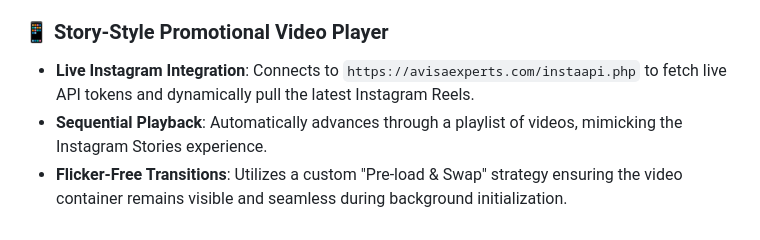
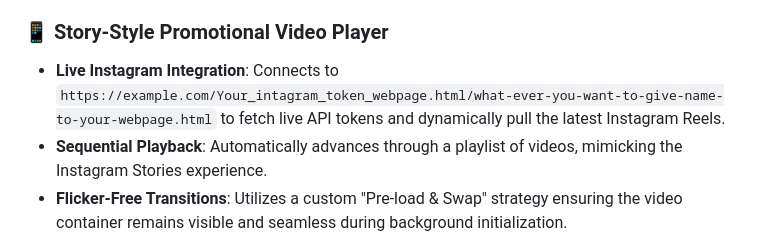
Before and after one commit to deeps00007/real_estate_owner_app, a Markdown page: README.md, the part around the change. Drawn GitHub-style.

```diff
--- a/README.md
+++ b/README.md
@@ -17,7 +17,7 @@ A high-end, feature-rich real estate application built with Flutter and Firebase
 *   **Animated Waveform**: A custom visualizer (`VoiceWave`) provides feedback while the app is actively listening.
 
 ### 📱 Story-Style Promotional Video Player
-*   **Live Instagram Integration**: Connects to `https://avisaexperts.com/instaapi.php` to fetch live API tokens and dynamically pull the latest Instagram Reels.
+*   **Live Instagram Integration**: Connects to `https://example.com/Your_intagram_token_webpage.html/what-ever-you-want-to-give-name-to-your-webpage.html` to fetch live API tokens and dynamically pull the latest Instagram Reels.
 *   **Sequential Playback**: Automatically advances through a playlist of videos, mimicking the Instagram Stories experience.
 *   **Flicker-Free Transitions**: Utilizes a custom "Pre-load & Swap" strategy ensuring the video container remains visible and seamless during background initialization.
 *   **Draggable & Magnetic**: A floating widget that users can drag across the screen, snapping to the left or right edges upon release.
```
